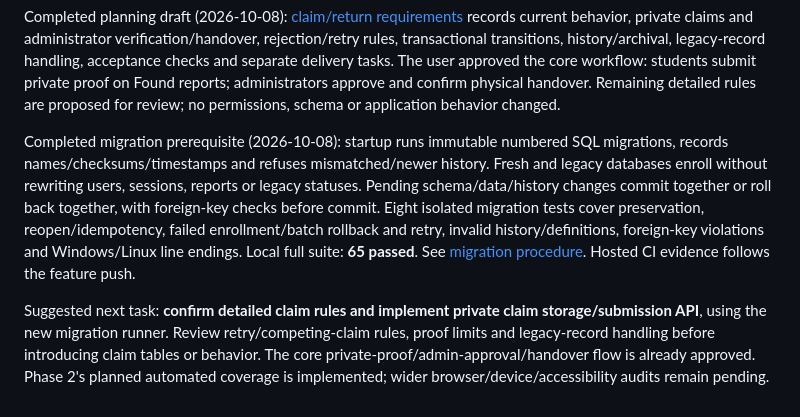
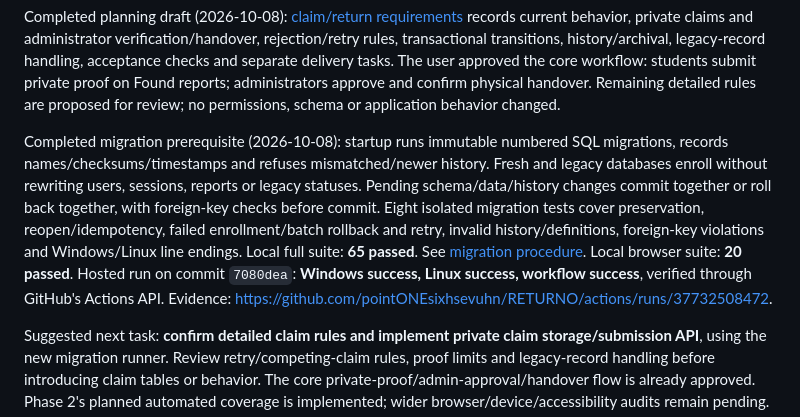
Before and after one commit to pointONEsixhsevuhn/RETURNO, a Markdown page: docs/PROJECT-ROADMAP.md, the part around the change. Rendered like a GitHub page.

Commit message:
docs: record verified migration CI results

```diff
--- a/docs/PROJECT-ROADMAP.md
+++ b/docs/PROJECT-ROADMAP.md
@@ -75,7 +75,7 @@ Completed CLI verification (2026-10-08): eight isolated subprocess tests cover i
 
 Completed planning draft (2026-10-08): [claim/return requirements](CLAIM-RETURN-REQUIREMENTS.md) records current behavior, private claims and administrator verification/handover, rejection/retry rules, transactional transitions, history/archival, legacy-record handling, acceptance checks and separate delivery tasks. The user approved the core workflow: students submit private proof on Found reports; administrators approve and confirm physical handover. Remaining detailed rules are proposed for review; no permissions, schema or application behavior changed.
 
-Completed migration prerequisite (2026-10-08): startup runs immutable numbered SQL migrations, records names/checksums/timestamps and refuses mismatched/newer history. Fresh and legacy databases enroll without rewriting users, sessions, reports or legacy statuses. Pending schema/data/history changes commit together or roll back together, with foreign-key checks before commit. Eight isolated migration tests cover preservation, reopen/idempotency, failed enrollment/batch rollback and retry, invalid history/definitions, foreign-key violations and Windows/Linux line endings. Local full suite: **65 passed**. See [migration procedure](DATABASE-MIGRATIONS.md). Hosted CI evidence follows the feature push.
+Completed migration prerequisite (2026-10-08): startup runs immutable numbered SQL migrations, records names/checksums/timestamps and refuses mismatched/newer history. Fresh and legacy databases enroll without rewriting users, sessions, reports or legacy statuses. Pending schema/data/history changes commit together or roll back together, with foreign-key checks before commit. Eight isolated migration tests cover preservation, reopen/idempotency, failed enrollment/batch rollback and retry, invalid history/definitions, foreign-key violations and Windows/Linux line endings. Local full suite: **65 passed**. See [migration procedure](DATABASE-MIGRATIONS.md). Local browser suite: **20 passed**. Hosted run on commit `7080dea`: **Windows success, Linux success, workflow success**, verified through GitHub's Actions API. Evidence: https://github.com/pointONEsixhsevuhn/RETURNO/actions/runs/37732508472.
 
 Suggested next task: **confirm detailed claim rules and implement private claim storage/submission API**, using the new migration runner. Review retry/competing-claim rules, proof limits and legacy-record handling before introducing claim tables or behavior. The core private-proof/admin-approval/handover flow is already approved. Phase 2's planned automated coverage is implemented; wider browser/device/accessibility audits remain pending.
 
```
